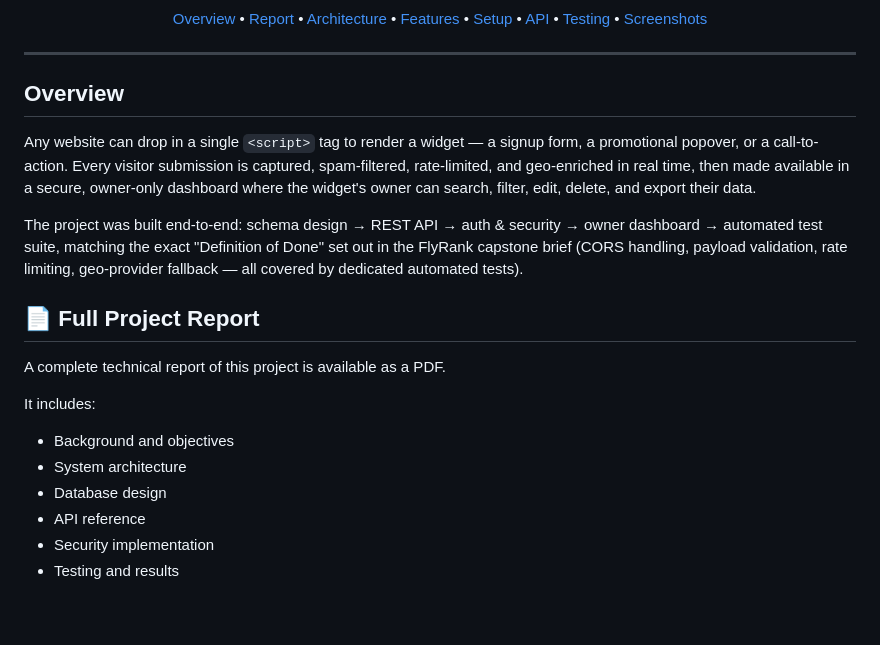
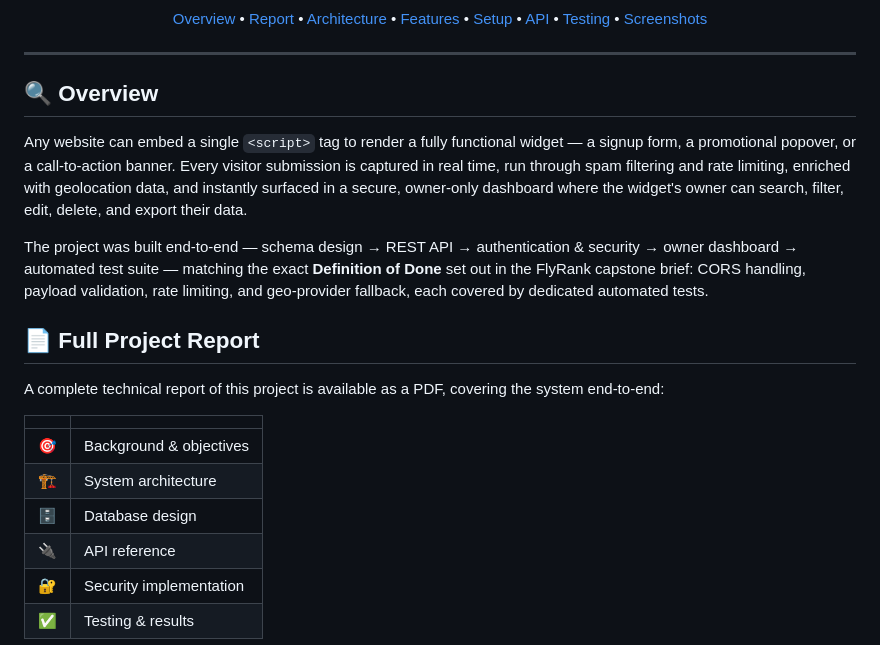
Before and after one commit to Numair-Iqbal/embeddable-widget-platform, a Markdown page: README.md, the part around the change printed below. GitHub-like rendering; blank space fills up the shorter version.

Commit message:
Docs: Polish Overview and Full Project Report sections
- Rewrote Overview section with clearer, tighter wording and bolded "Definition of Done" to highlight the exact capstone brief terminology
- Converted the Full Project Report bullet list into an icon-based table (objectives, architecture, database, API, security, testing)
- Made the report link a centered, bold call-to-action for better visual prominence
- Kept emoji-heading style consistent with the rest of the README (Overview, Database Schema, API Testing Screenshots)

```diff
--- a/README.md
+++ b/README.md
@@ -18,21 +18,22 @@ Built as the capstone project for the **FlyRank AI — Backend Engineering Inter
 
 ---
 
-## Overview
+## 🔍 Overview
 
-Any website can drop in a single `<script>` tag to render a widget — a signup form, a promotional popover, or a call-to-action. Every visitor submission is captured, spam-filtered, rate-limited, and geo-enriched in real time, then made available in a secure, owner-only dashboard where the widget's owner can search, filter, edit, delete, and export their data.
+Any website can embed a single `<script>` tag to render a fully functional widget — a signup form, a promotional popover, or a call-to-action banner. Every visitor submission is captured in real time, run through spam filtering and rate limiting, enriched with geolocation data, and instantly surfaced in a secure, owner-only dashboard where the widget's owner can search, filter, edit, delete, and export their data.
 
-The project was built end-to-end: schema design → REST API → auth & security → owner dashboard → automated test suite, matching the exact "Definition of Done" set out in the FlyRank capstone brief (CORS handling, payload validation, rate limiting, geo-provider fallback — all covered by dedicated automated tests).
-
+The project was built end-to-end — schema design → REST API → authentication & security → owner dashboard → automated test suite — matching the exact **Definition of Done** set out in the FlyRank capstone brief: CORS handling, payload validation, rate limiting, and geo-provider fallback, each covered by dedicated automated tests.
+<br>
 ## 📄 Full Project Report
 
-A complete technical report of this project is available as a PDF.
+A complete technical report of this project is available as a PDF, covering the system end-to-end:
 
-It includes:
-- Background and objectives
-- System architecture
-- Database design
-- API reference
-- Security implementation
-- Testing and results
+| | |
+|---|---|
+| 🎯 | Background & objectives |
+| 🏗️ | System architecture |
+| 🗄️ | Database design |
+| 🔌 | API reference |
+| 🔐 | Security implementation |
+| ✅ | Testing & results |
 
```
Also changed, not shown: other parts of README.md (+4 -1 lines).
